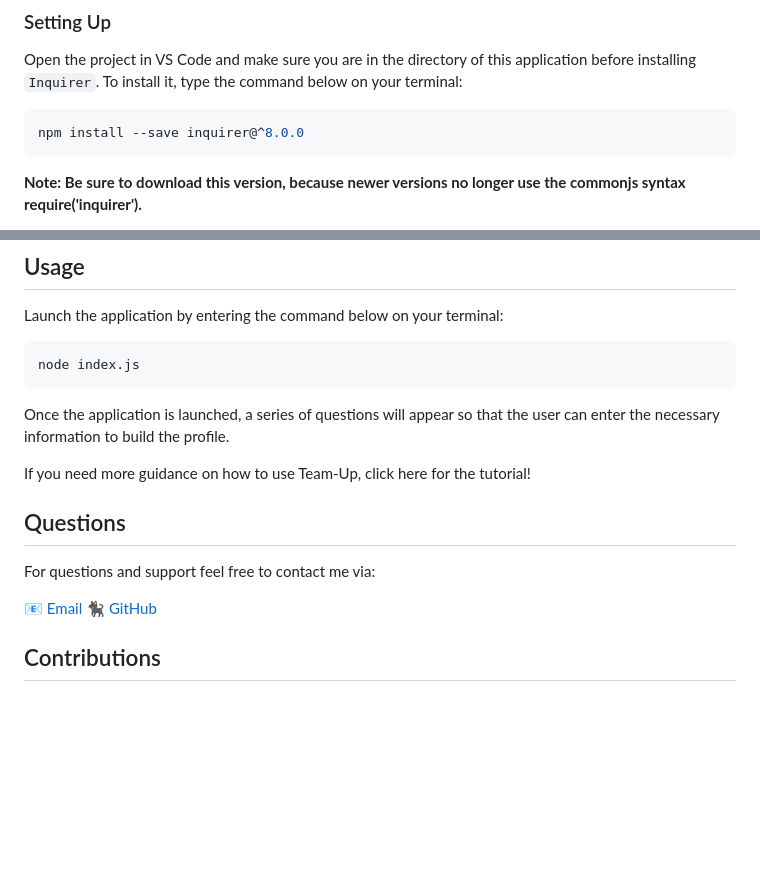
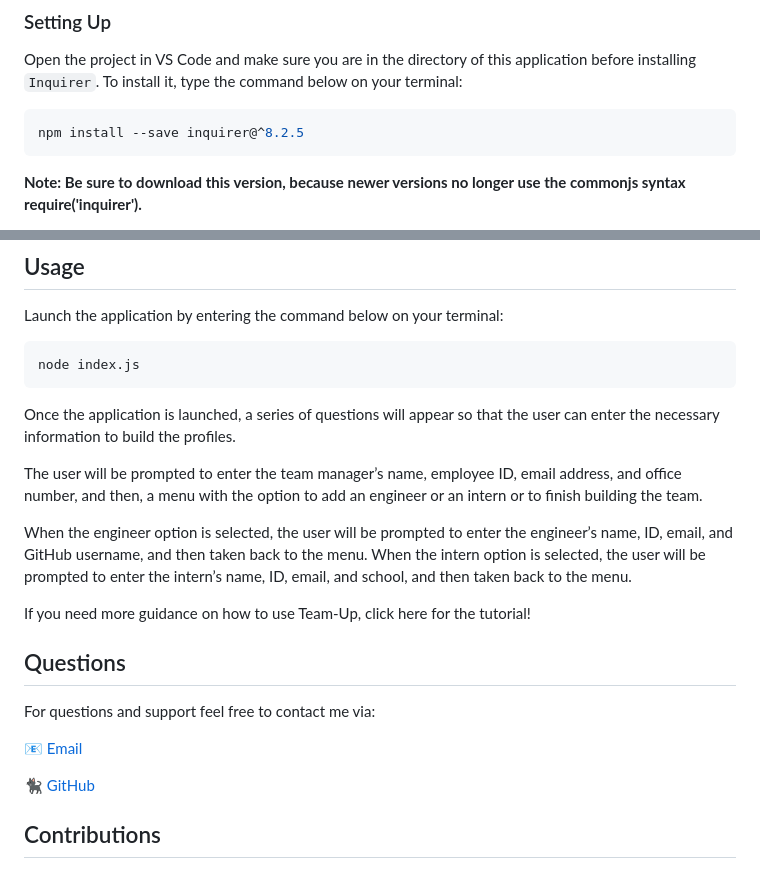
Before and after one commit to larigens/team-up, a Markdown page: README.md, 2 parts joined by grey strips. Drawn GitHub-style; blank space fills up the shorter version.

````diff
--- a/README.md
+++ b/README.md
@@ -64,7 +64,7 @@ curl -o- https://raw.githubusercontent.com/nvm-sh/nvm/v0.39.3/install.sh | bash
 Open the project in VS Code and make sure you are in the directory of this application before installing `Inquirer`. To install it, type the command below on your terminal:
 
 ```bash
-npm install --save inquirer@^8.0.0
+npm install --save inquirer@^8.2.5
 ```
 
 **Note: Be sure to download this version, because newer versions no longer use the commonjs syntax require('inquirer').**
@@ -89,7 +89,12 @@ Launch the application by entering the command below on your terminal:
 node index.js
 ```
 
-Once the application is launched, a series of questions will appear so that the user can enter the necessary information to build the profile.
+Once the application is launched, a series of questions will appear so that the user can enter the necessary information to build the profiles.
+
+The user will be prompted to enter the team manager’s name, employee ID, email address, and office number, and then, a menu with the option to add an engineer or an intern or to finish building the team.
+
+When the engineer option is selected, the user will be prompted to enter the engineer’s name, ID, email, and GitHub username, and then taken back to the menu.
+When the intern option is selected, the user will be prompted to enter the intern’s name, ID, email, and school, and then taken back to the menu.
 
 If you need more guidance on how to use Team-Up, click here for the tutorial!
 
@@ -98,6 +103,7 @@ If you need more guidance on how to use Team-Up, click here for the tutorial!
 For questions and support feel free to contact me via:
 
 <a href="mailto:larigens@gmail.com">📧 Email </a>
+
 <a href="https://github.com/larigens">🐈‍⬛ GitHub </a>
 
 ## Contributions
````
Also changed, not shown: assets/images/demo.png (renamed from dist/images/demo.png), 10 other files.
